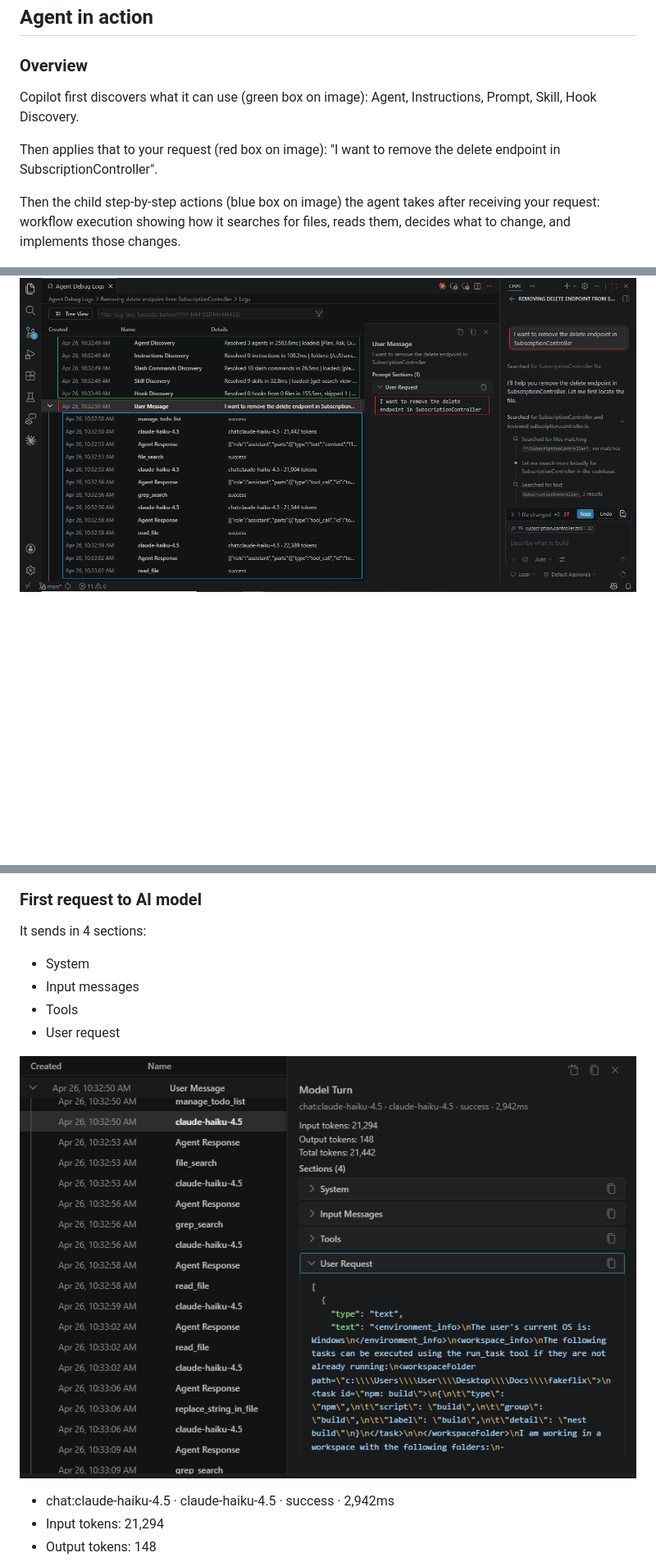
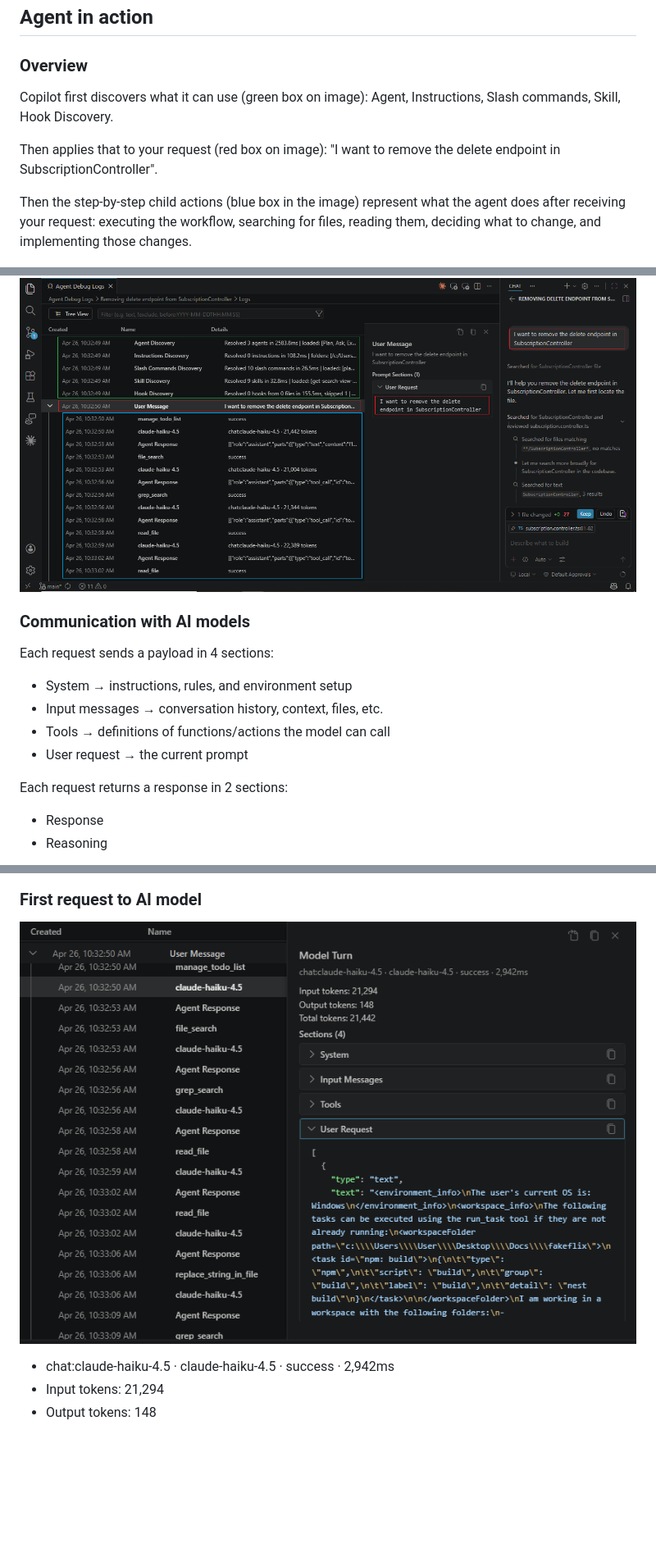
Before and after one commit to RobertoFreireDev/AI-First-Dev, a Markdown page: README.md, 3 parts joined by grey strips. Shown: that part at 82% size. Rendered like a GitHub page; folded sections open; blank space fills up the shorter version.

Commit message:
add Communication with AI models

```diff
--- a/README.md
+++ b/README.md
@@ -9,13 +9,27 @@ AI-first development is a paradigm where artificial intelligence is the core dri
 
 ### Overview
 
-Copilot first discovers what it can use (green box on image): Agent, Instructions, Prompt, Skill, Hook Discovery.
+Copilot first discovers what it can use (green box on image): Agent, Instructions, Slash commands, Skill, Hook Discovery.
 
 Then applies that to your request (red box on image): "I want to remove the delete endpoint in SubscriptionController".
 
-Then the child step-by-step actions (blue box on image) the agent takes after receiving your request: workflow execution showing how it searches for files, reads them, decides what to change, and implements those changes.
+Then the step-by-step child actions (blue box in the image) represent what the agent does after receiving your request: executing the workflow, searching for files, reading them, deciding what to change, and implementing those changes.
 
 <p align="center">
 <img src="./imagens/agentinaction1.png?raw=true">
 </p>
 
+### Communication with AI models
+
+Each request sends a payload in 4 sections:
+
+* System → instructions, rules, and environment setup
+* Input messages → conversation history, context, files, etc.
+* Tools → definitions of functions/actions the model can call
+* User request → the current prompt
+
+Each request returns a response in 2 sections:
+
+* Response
+* Reasoning
+
@@ -22,14 +40,7 @@ Then the child step-by-step actions (blue box on image) the agent takes after re
 ### First request to AI model
 
-It sends in 4 sections:
-
-* System
-* Input messages
-* Tools
-* User request
-
 <p align="center">
-<img src="./imagens/agentinaction2.png?raw=true">
+    <img src="./imagens/agentinaction2.png?raw=true">
 </p>
 
 - chat:claude-haiku-4.5 · claude-haiku-4.5 · success · 2,942ms
```
Also changed, not shown: other parts of README.md (+4 -0 lines), imagens/copilotaimodelresponse.png (added).
